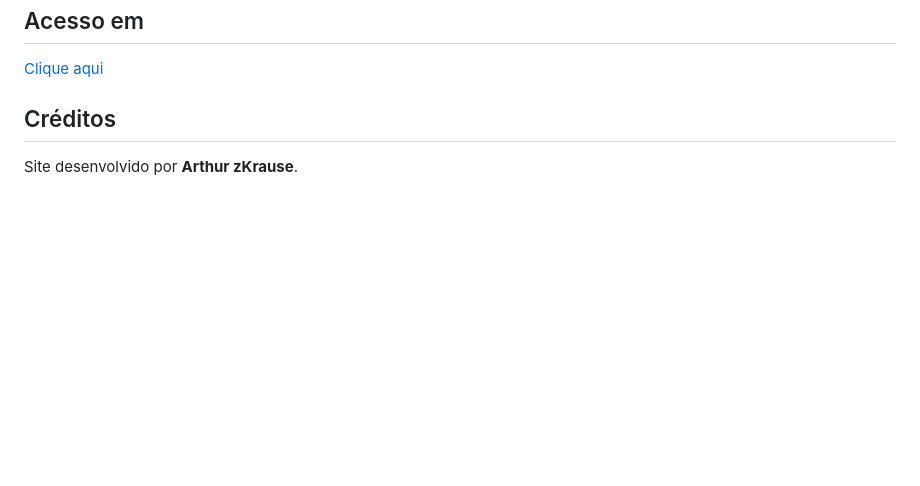
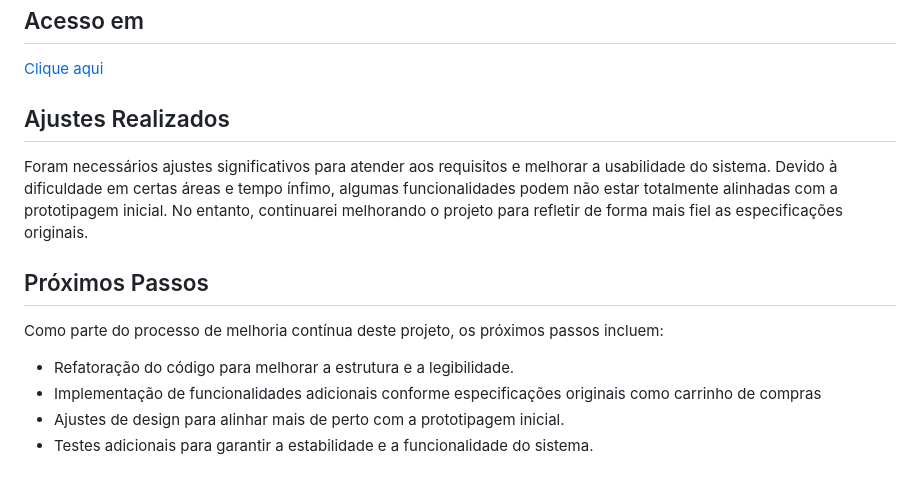
Before and after one commit to arthurzkrause/Patada-petshop, a Markdown page: README.MD, the part around the change. GitHub-like rendering; blank space fills up the shorter version.

```diff
--- a/README.MD
+++ b/README.MD
@@ -53,6 +53,13 @@ Você pode personalizar o site alterando as imagens e textos para adaptá-lo às
 ## Acesso em
 [Clique aqui](https://arthurzkrause.github.io/Patada-petshop/)
 
-## Créditos
+## Ajustes Realizados
+Foram necessários ajustes significativos para atender aos requisitos e melhorar a usabilidade do sistema. Devido à dificuldade em certas áreas e tempo ínfimo, algumas funcionalidades podem não estar totalmente alinhadas com a prototipagem inicial. No entanto, continuarei melhorando o projeto para refletir de forma mais fiel as especificações originais.
 
-Site desenvolvido por **Arthur zKrause**.
+## Próximos Passos
+Como parte do processo de melhoria contínua deste projeto, os próximos passos incluem:
+
+* Refatoração do código para melhorar a estrutura e a legibilidade.
+* Implementação de funcionalidades adicionais conforme especificações originais como carrinho de compras
+* Ajustes de design para alinhar mais de perto com a prototipagem inicial.
+* Testes adicionais para garantir a estabilidade e a funcionalidade do sistema.
```
